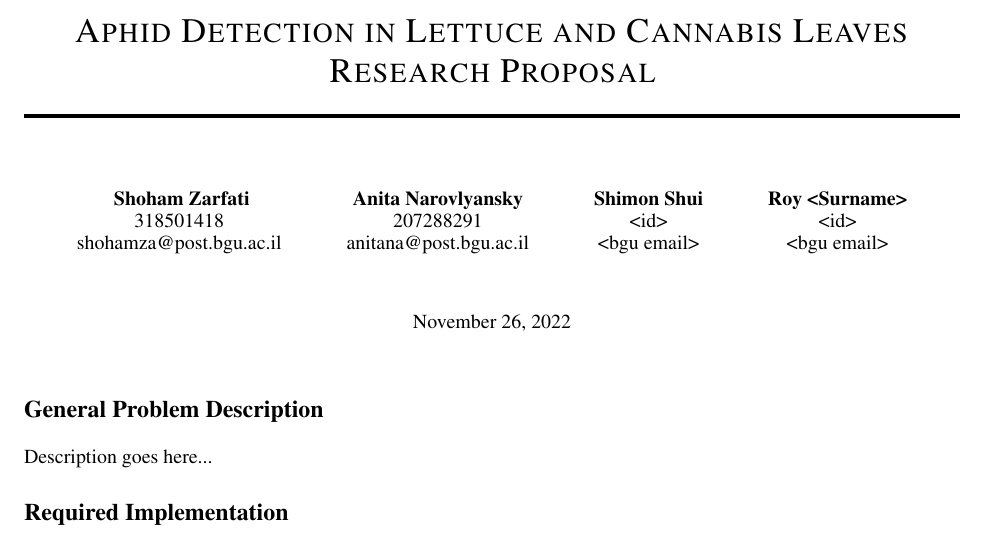
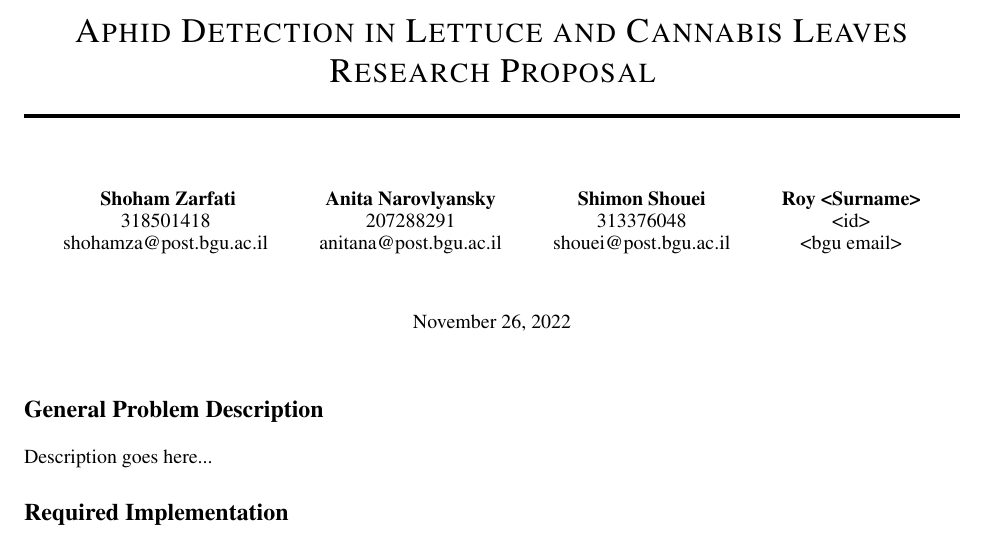
Before and after one commit to Zshoham/Aphidite, a LaTeX document (proposal/main.tex, which reads authors.tex): part of the page, cut so that both start at the same text. Compiled offline with pdfLaTeX.

Commit message:
Update authors.tex

```diff
--- a/authors.tex
+++ b/authors.tex
@@ -7,9 +7,9 @@
   207288291 \\
   anitana@post.bgu.ac.il \\
   \And
-  Shimon Shui \\
-  <id> \\
-  <bgu email> \\
+  Shimon Shouei \\
+  313376048 \\
+  shouei@post.bgu.ac.il \\
   \And
   Roy <Surname> \\
   <id> \\
```
